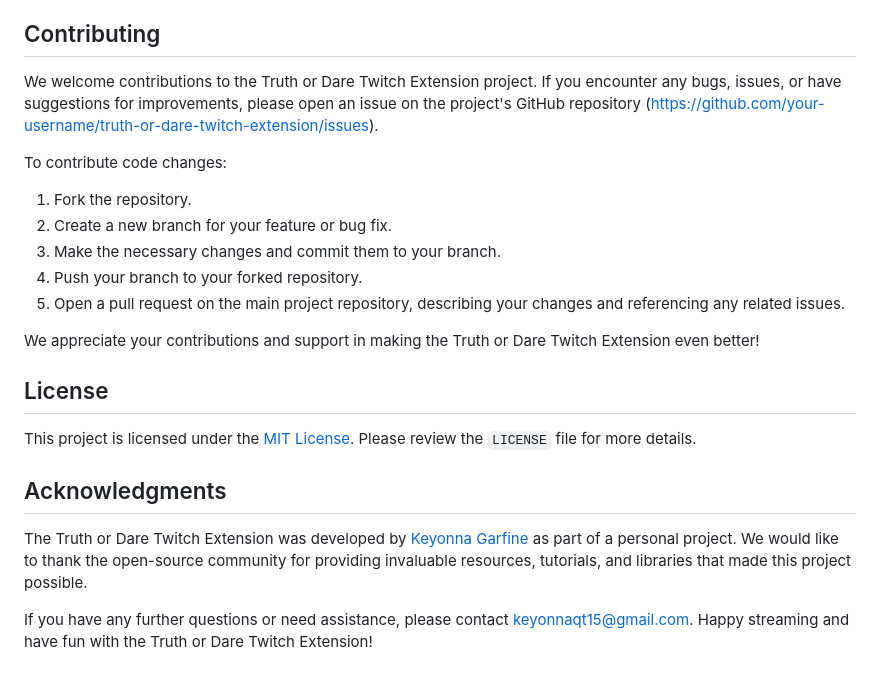
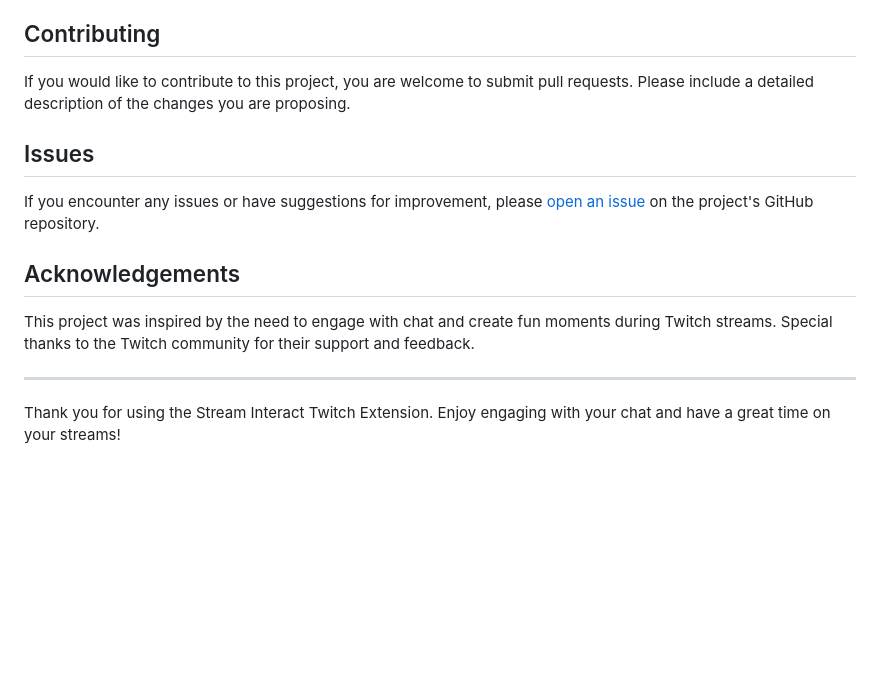
Before and after one commit to Keyonnag/Stream-Interact, a Markdown page: README.md, the part around one of its changes. Rendered like a GitHub page; blank space fills up the shorter version.

```diff
--- a/README.md
+++ b/README.md
@@ -68,21 +46,16 @@ Now, when you start the Truth or Dare Twitch Extension and launch your Twitch st
 
 ## Contributing
-We welcome contributions to the Truth or Dare Twitch Extension project. If you encounter any bugs, issues, or have suggestions for improvements, please open an issue on the project's GitHub repository (https://github.com/your-username/truth-or-dare-twitch-extension/issues).
 
-To contribute code changes:
+If you would like to contribute to this project, you are welcome to submit pull requests. Please include a detailed description of the changes you are proposing.
 
-1. Fork the repository.
-2. Create a new branch for your feature or bug fix.
-3. Make the necessary changes and commit them to your branch.
-4. Push your branch to your forked repository.
-5. Open a pull request on the main project repository, describing your changes and referencing any related issues.
+## Issues
 
-We appreciate your contributions and support in making the Truth or Dare Twitch Extension even better!
+If you encounter any issues or have suggestions for improvement, please [open an issue](https://github.com/yourusername/yourrepository/issues) on the project's GitHub repository.
 
-## License
-This project is licensed under the [MIT License](https://opensource.org/licenses/MIT). Please review the `LICENSE` file for more details.
+## Acknowledgements
 
-## Acknowledgments
-The Truth or Dare Twitch Extension was developed by [Keyonna Garfine](https://github.com/keyonnag) as part of a personal project. We would like to thank the open-source community for providing invaluable resources, tutorials, and libraries that made this project possible.
+This project was inspired by the need to engage with chat and create fun moments during Twitch streams. Special thanks to the Twitch community for their support and feedback.
 
-If you have any further questions or need assistance, please contact [keyonnaqt15@gmail.com](keyonnaqt15@gmail.com). Happy streaming and have fun with the Truth or Dare Twitch Extension!
+---
+
+Thank you for using the Stream Interact Twitch Extension. Enjoy engaging with your chat and have a great time on your streams!
```
Also changed, not shown: other parts of README.md (+31 -53 lines).
